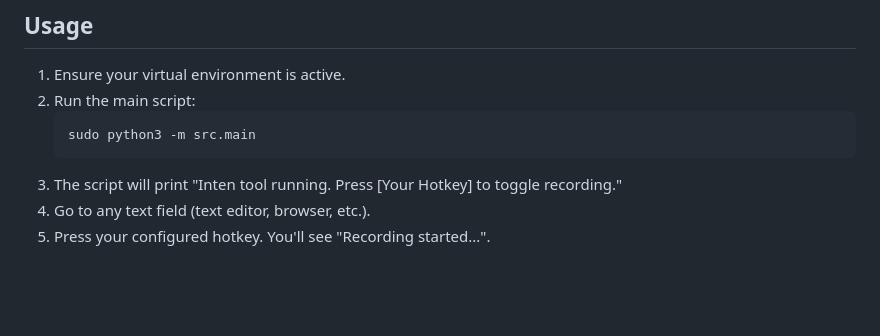
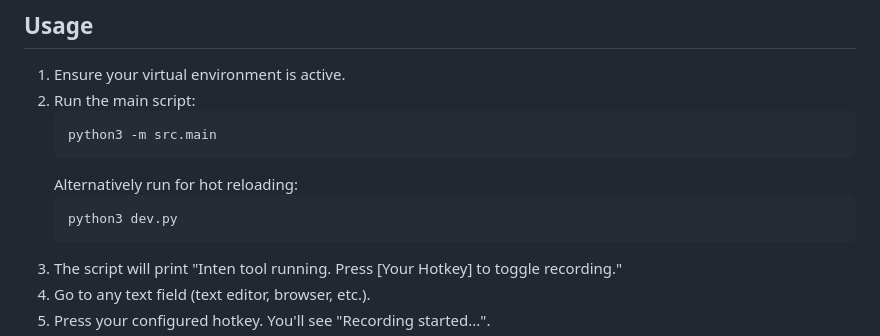
Before and after one commit to heyito/ito, a Markdown page: README.md, the part around the change. Drawn GitHub-style; blank space fills up the shorter version.

````diff
--- a/README.md
+++ b/README.md
@@ -61,7 +61,11 @@ This tool listens for voice input via a hotkey, transcribes the speech, processe
 1.  Ensure your virtual environment is active.
 2.  Run the main script:
     ```bash
-    sudo python3 -m src.main
+    python3 -m src.main
+    ```
+    Alternatively run for hot reloading:
+    ```bash
+    python3 dev.py
     ```
 3.  The script will print "Inten tool running. Press [Your Hotkey] to toggle recording."
 4.  Go to any text field (text editor, browser, etc.).
````
